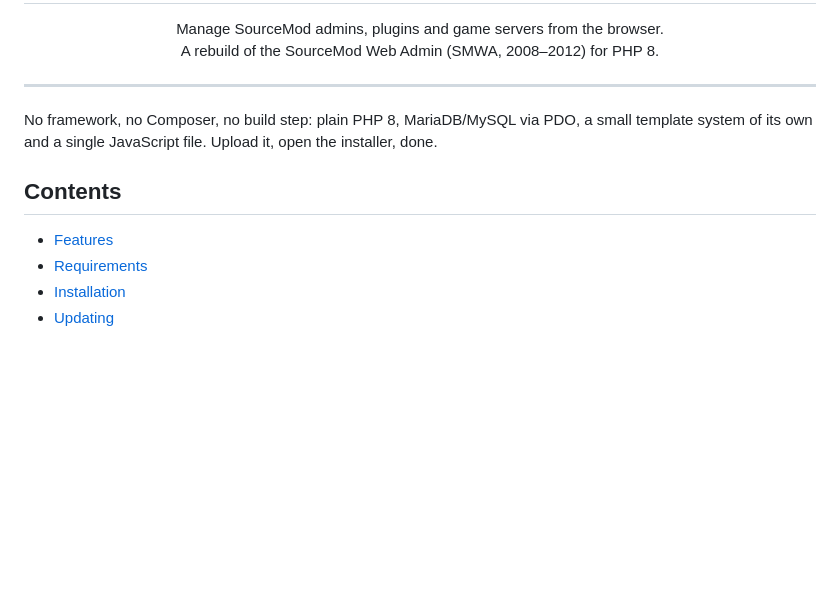
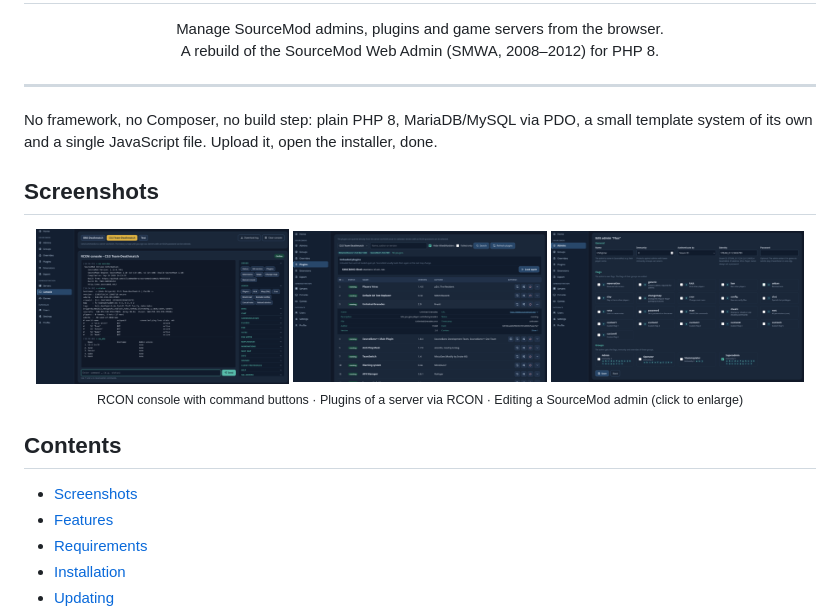
Before and after one commit to Flux001337/SourceMod-Web-Admin, a Markdown page: README.md, the part around the change. Drawn GitHub-style; pictures changed too: docs/screenshots/thumbs/admin-edit.png (added), docs/screenshots/thumbs/console.png (added), docs/screenshots/thumbs/plugins.png (added); blank space fills up the shorter version.

Commit message:
README: Screenshots

```diff
--- a/README.md
+++ b/README.md
@@ -19,8 +19,19 @@
 No framework, no Composer, no build step: plain PHP 8, MariaDB/MySQL via PDO, a small template system of its own and a
 single JavaScript file. Upload it, open the installer, done.
 
+## Screenshots
+
+<p align="center">
+  <a href="docs/screenshots/console.png"><img src="docs/screenshots/thumbs/console.png" alt="RCON console with command buttons" width="32%"></a>
+  <a href="docs/screenshots/plugins.png"><img src="docs/screenshots/thumbs/plugins.png" alt="Plugins of a server via RCON" width="32%"></a>
+  <a href="docs/screenshots/admin-edit.png"><img src="docs/screenshots/thumbs/admin-edit.png" alt="Editing a SourceMod admin" width="32%"></a>
+  <br>
+  <sub>RCON console with command buttons · Plugins of a server via RCON · Editing a SourceMod admin (click to enlarge)</sub>
+</p>
+
 ## Contents
 
+- [Screenshots](#screenshots)
 - [Features](#features)
 - [Requirements](#requirements)
 - [Installation](#installation)
```
Also changed, not shown: docs/screenshots/admin-edit.png (added), docs/screenshots/console.png (added), docs/screenshots/plugins.png (added), 1 other file.
